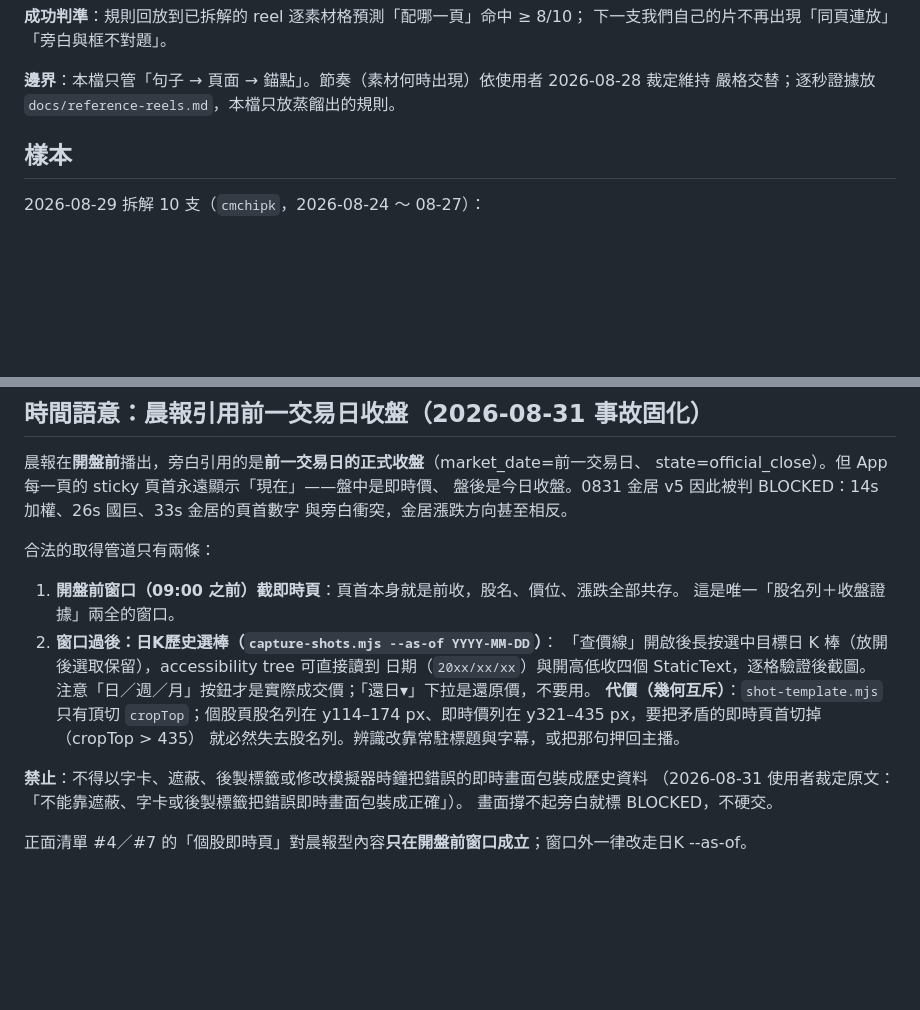
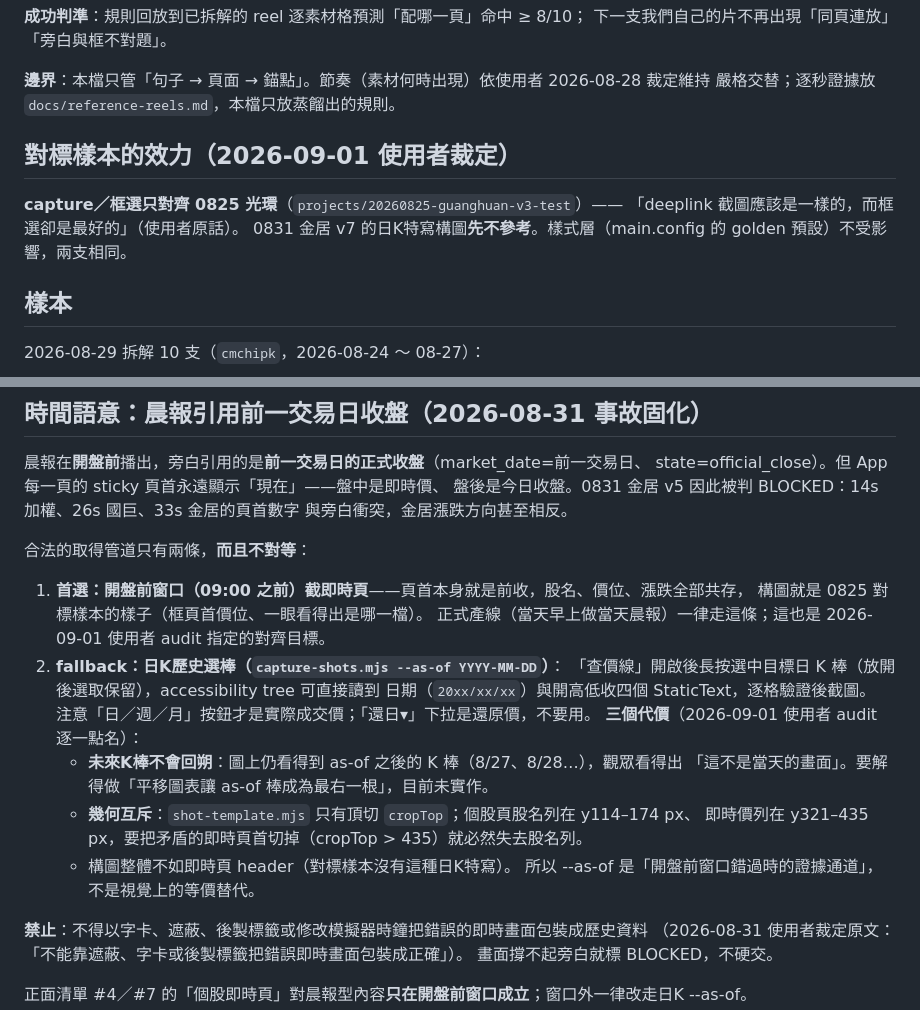
Before and after one commit to WilliamCHIU-ETH/morning-brief-workbench, a Markdown page: docs/screenshot-standard.md, 2 parts joined by grey strips. Drawn GitHub-style; blank space fills up the shorter version.

Commit message:
docs: write back the 0827 cold-run audit rulings
Capture alignment target narrows to the 0825 sample (header shot, name
visible, box on the header price) with the pre-open window promoted to
the primary channel; --as-of is demoted to an evidence fallback with
its three costs named, including the future-candles flaw the audit
caught at 00:12. Emphasis cards gain two rules: they must deepen the
sentence being spoken, and a script re-cut invalidates the deck until
re-reviewed — the 00:15 card quoted a paragraph that rule E had already
deleted. One question stays open for the user: what backtest material
cells may show, given the golden sample itself was captured four days
after its script's date.

Co-Authored-By: Claude Opus 5 <noreply@anthropic.com>

```diff
--- a/docs/screenshot-standard.md
+++ b/docs/screenshot-standard.md
@@ -19,6 +19,12 @@
 
 **邊界**：本檔只管「句子 → 頁面 → 錨點」。節奏（素材何時出現）依使用者 2026-08-28 裁定維持
 嚴格交替；逐秒證據放 `docs/reference-reels.md`，本檔只放蒸餾出的規則。
+
+## 對標樣本的效力（2026-09-01 使用者裁定）
+
+**capture／框選只對齊 0825 光環**（`projects/20260825-guanghuan-v3-test`）——
+「deeplink 截圖應該是一樣的，而框選卻是最好的」（使用者原話）。
+0831 金居 v7 的日K特寫構圖**先不參考**。樣式層（main.config 的 golden 預設）不受影響，兩支相同。
 
 ## 樣本
 
@@ -65,17 +71,22 @@ state=official_close）。但 App 每一頁的 sticky 頁首永遠顯示「現
 盤後是今日收盤。0831 金居 v5 因此被判 BLOCKED：14s 加權、26s 國巨、33s 金居的頁首數字
 與旁白衝突，金居漲跌方向甚至相反。
 
-合法的取得管道只有兩條：
+合法的取得管道只有兩條，**而且不對等**：
 
-1. **開盤前窗口（09:00 之前）截即時頁**：頁首本身就是前收，股名、價位、漲跌全部共存。
-   這是唯一「股名列＋收盤證據」兩全的窗口。
-2. **窗口過後：日K歷史選棒（`capture-shots.mjs --as-of YYYY-MM-DD`）**：
+1. **首選：開盤前窗口（09:00 之前）截即時頁**——頁首本身就是前收，股名、價位、漲跌全部共存，
+   構圖就是 0825 對標樣本的樣子（框頁首價位、一眼看得出是哪一檔）。
+   正式產線（當天早上做當天晨報）一律走這條；這也是 2026-09-01 使用者 audit 指定的對齊目標。
+2. **fallback：日K歷史選棒（`capture-shots.mjs --as-of YYYY-MM-DD`）**：
    「查價線」開啟後長按選中目標日 K 棒（放開後選取保留），accessibility tree 可直接讀到
    日期（`20xx/xx/xx`）與開高低收四個 StaticText，逐格驗證後截圖。
    注意「日／週／月」按鈕才是實際成交價；「還日▾」下拉是還原價，不要用。
-   **代價（幾何互斥）**：`shot-template.mjs` 只有頂切 `cropTop`；個股頁股名列在
-   y114–174 px、即時價列在 y321–435 px，要把矛盾的即時頁首切掉（cropTop > 435）
-   就必然失去股名列。辨識改靠常駐標題與字幕，或把那句押回主播。
+   **三個代價**（2026-09-01 使用者 audit 逐一點名）：
+   - **未來K棒不會回朔**：圖上仍看得到 as-of 之後的 K 棒（8/27、8/28…），觀眾看得出
+     「這不是當天的畫面」。要解得做「平移圖表讓 as-of 棒成為最右一根」，目前未實作。
+   - **幾何互斥**：`shot-template.mjs` 只有頂切 `cropTop`；個股頁股名列在 y114–174 px、
+     即時價列在 y321–435 px，要把矛盾的即時頁首切掉（cropTop > 435）就必然失去股名列。
+   - 構圖整體不如即時頁 header（對標樣本沒有這種日K特寫）。
+   所以 --as-of 是「開盤前窗口錯過時的證據通道」，不是視覺上的等價替代。
 
 **禁止**：不得以字卡、遮蔽、後製標籤或修改模擬器時鐘把錯誤的即時畫面包裝成歷史資料
 （2026-08-31 使用者裁定原文：「不能靠遮蔽、字卡或後製標籤把錯誤即時畫面包裝成正確」）。
```
Also changed, not shown: docs/editing-techniques.md (+5 -0 lines).
